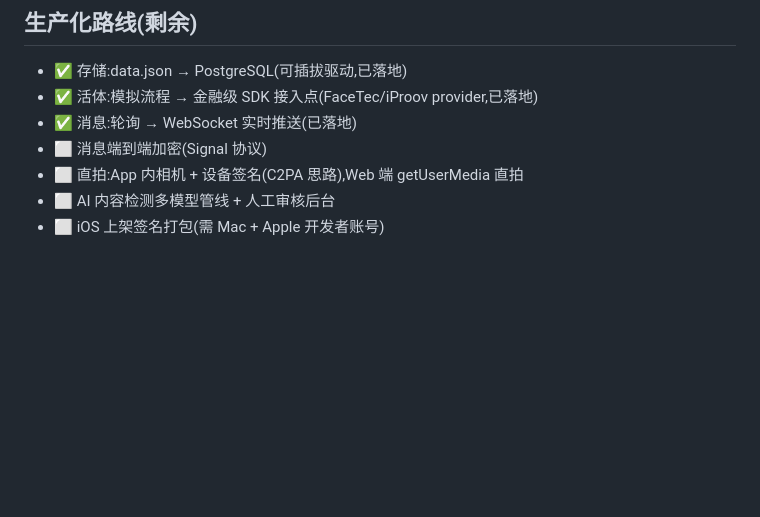
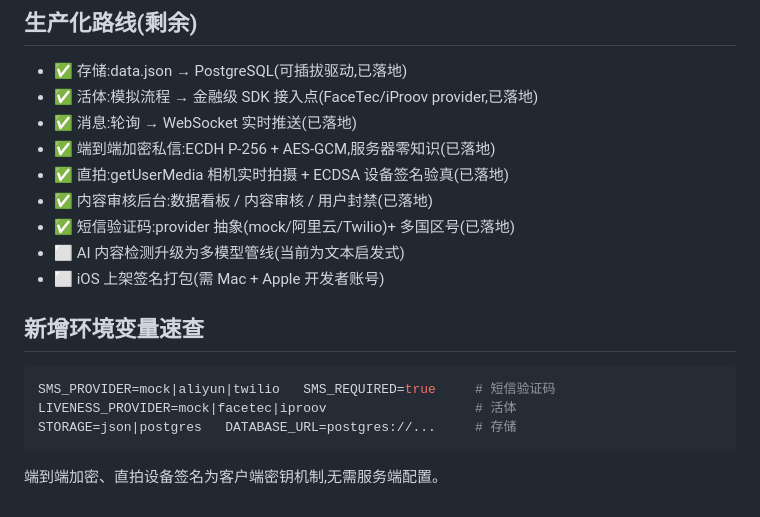
Before and after one commit to iloveitivoli/realcircle, a Markdown page: 真人圈MVP/README.md, the part around the change. Rendered like a GitHub page; blank space fills up the shorter version.

````diff
--- a/真人圈MVP/README.md
+++ b/真人圈MVP/README.md
@@ -60,7 +60,18 @@ export FACETEC_API_URL=...  FACETEC_API_KEY=...
 - ✅ 存储:data.json → PostgreSQL(可插拔驱动,已落地)
 - ✅ 活体:模拟流程 → 金融级 SDK 接入点(FaceTec/iProov provider,已落地)
 - ✅ 消息:轮询 → WebSocket 实时推送(已落地)
-- ⬜ 消息端到端加密(Signal 协议)
-- ⬜ 直拍:App 内相机 + 设备签名(C2PA 思路),Web 端 getUserMedia 直拍
-- ⬜ AI 内容检测多模型管线 + 人工审核后台
+- ✅ 端到端加密私信:ECDH P-256 + AES-GCM,服务器零知识(已落地)
+- ✅ 直拍:getUserMedia 相机实时拍摄 + ECDSA 设备签名验真(已落地)
+- ✅ 内容审核后台:数据看板 / 内容审核 / 用户封禁(已落地)
+- ✅ 短信验证码:provider 抽象(mock/阿里云/Twilio)+ 多国区号(已落地)
+- ⬜ AI 内容检测升级为多模型管线(当前为文本启发式)
 - ⬜ iOS 上架签名打包(需 Mac + Apple 开发者账号)
+
+## 新增环境变量速查
+
+```bash
+SMS_PROVIDER=mock|aliyun|twilio   SMS_REQUIRED=true     # 短信验证码
+LIVENESS_PROVIDER=mock|facetec|iproov                   # 活体
+STORAGE=json|postgres   DATABASE_URL=postgres://...     # 存储
+```
+端到端加密、直拍设备签名为客户端密钥机制,无需服务端配置。
````
Also changed, not shown: README.md (+9 -2 lines).
